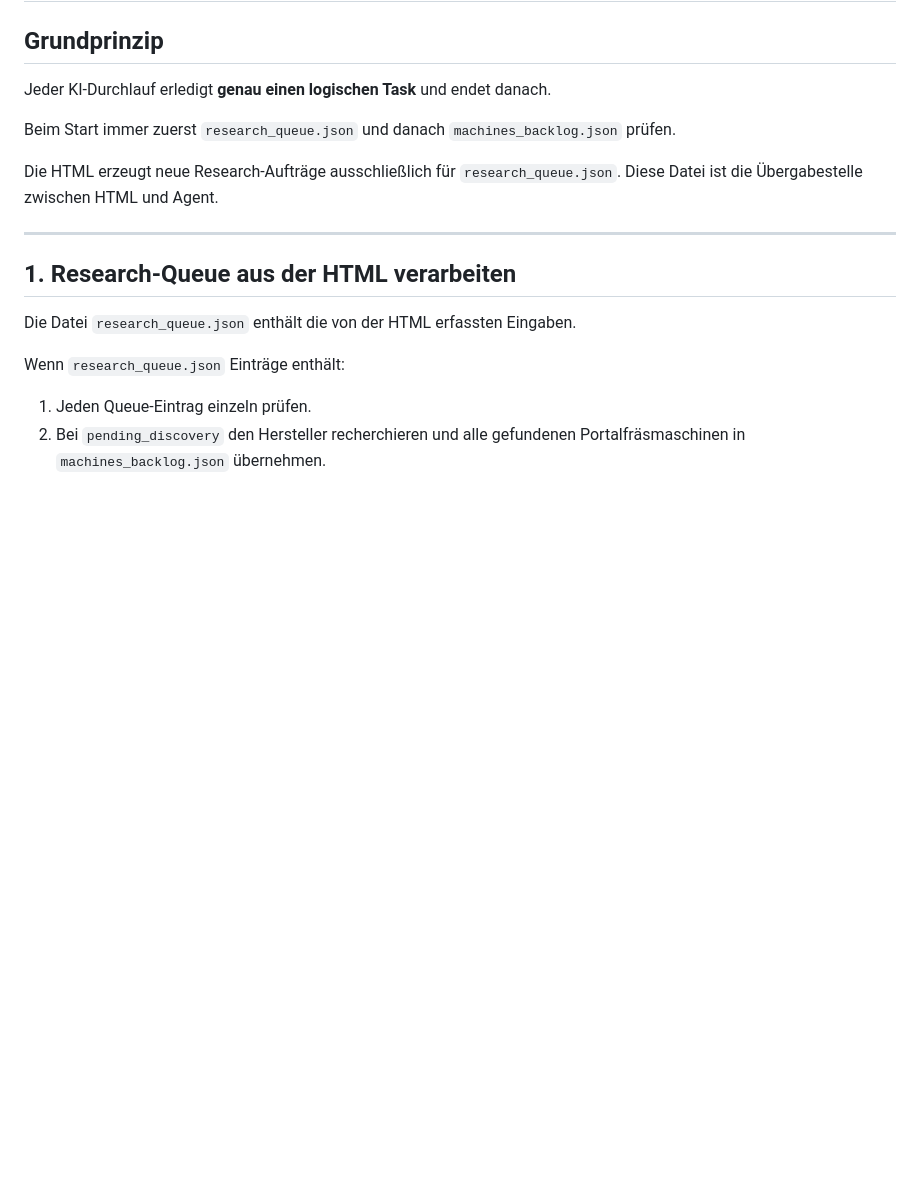
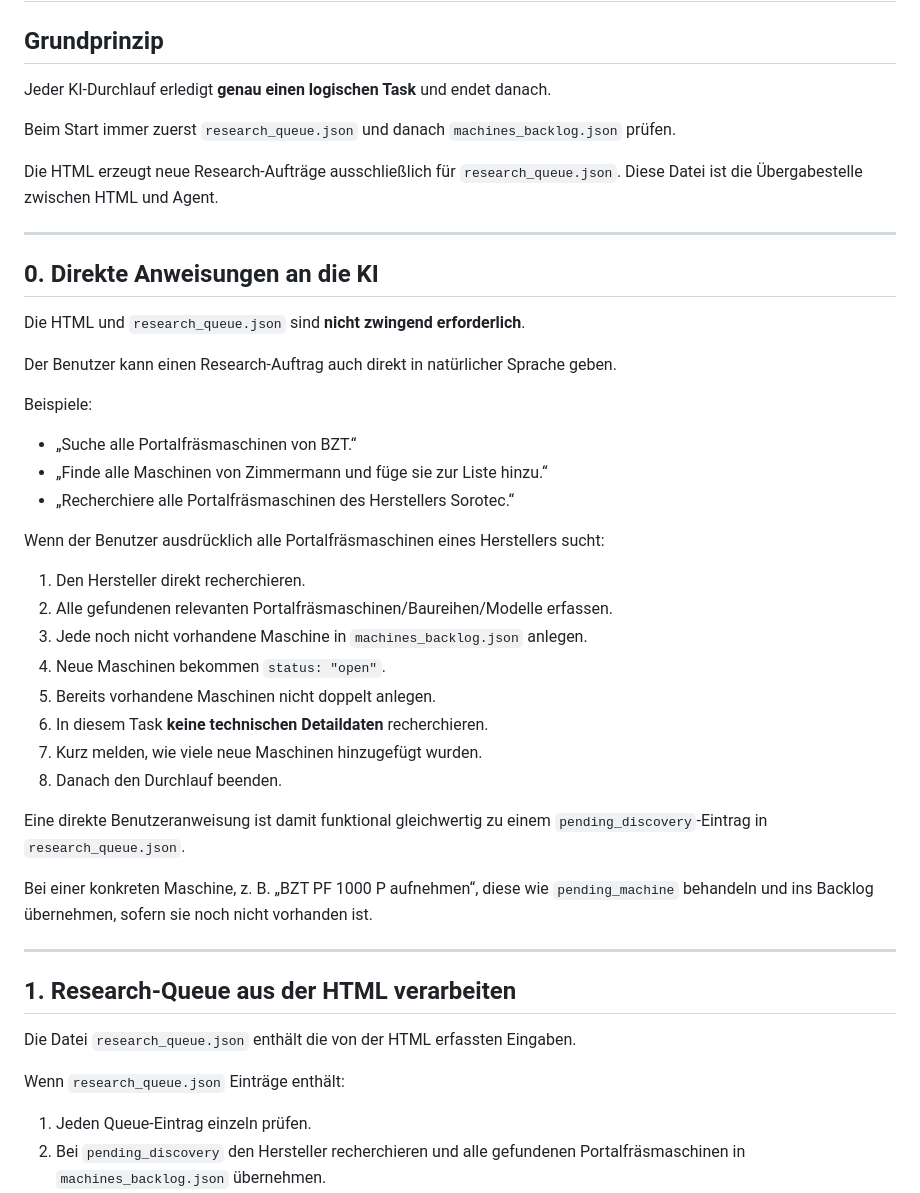
Before and after one commit to SimonP1P/portalfr-smaschinendatenfinder, a Markdown page: Agend.md, the part around the change. Rendered like a GitHub page; blank space fills up the shorter version.

Commit message:
Direkte Hersteller-Research-Aufträge ohne HTML erlauben

```diff
--- a/Agend.md
+++ b/Agend.md
@@ -7,6 +7,33 @@ Jeder KI-Durchlauf erledigt **genau einen logischen Task** und endet danach.
 Beim Start immer zuerst `research_queue.json` und danach `machines_backlog.json` prüfen.
 
 Die HTML erzeugt neue Research-Aufträge ausschließlich für `research_queue.json`. Diese Datei ist die Übergabestelle zwischen HTML und Agent.
+
+---
+
+## 0. Direkte Anweisungen an die KI
+
+Die HTML und `research_queue.json` sind **nicht zwingend erforderlich**.
+
+Der Benutzer kann einen Research-Auftrag auch direkt in natürlicher Sprache geben.
+
+Beispiele:
+- „Suche alle Portalfräsmaschinen von BZT.“
+- „Finde alle Maschinen von Zimmermann und füge sie zur Liste hinzu.“
+- „Recherchiere alle Portalfräsmaschinen des Herstellers Sorotec.“
+
+Wenn der Benutzer ausdrücklich alle Portalfräsmaschinen eines Herstellers sucht:
+1. Den Hersteller direkt recherchieren.
+2. Alle gefundenen relevanten Portalfräsmaschinen/Baureihen/Modelle erfassen.
+3. Jede noch nicht vorhandene Maschine in `machines_backlog.json` anlegen.
+4. Neue Maschinen bekommen `status: "open"`.
+5. Bereits vorhandene Maschinen nicht doppelt anlegen.
+6. In diesem Task **keine technischen Detaildaten** recherchieren.
+7. Kurz melden, wie viele neue Maschinen hinzugefügt wurden.
+8. Danach den Durchlauf beenden.
+
+Eine direkte Benutzeranweisung ist damit funktional gleichwertig zu einem `pending_discovery`-Eintrag in `research_queue.json`.
+
+Bei einer konkreten Maschine, z. B. „BZT PF 1000 P aufnehmen“, diese wie `pending_machine` behandeln und ins Backlog übernehmen, sofern sie noch nicht vorhanden ist.
 
 ---
 
```
